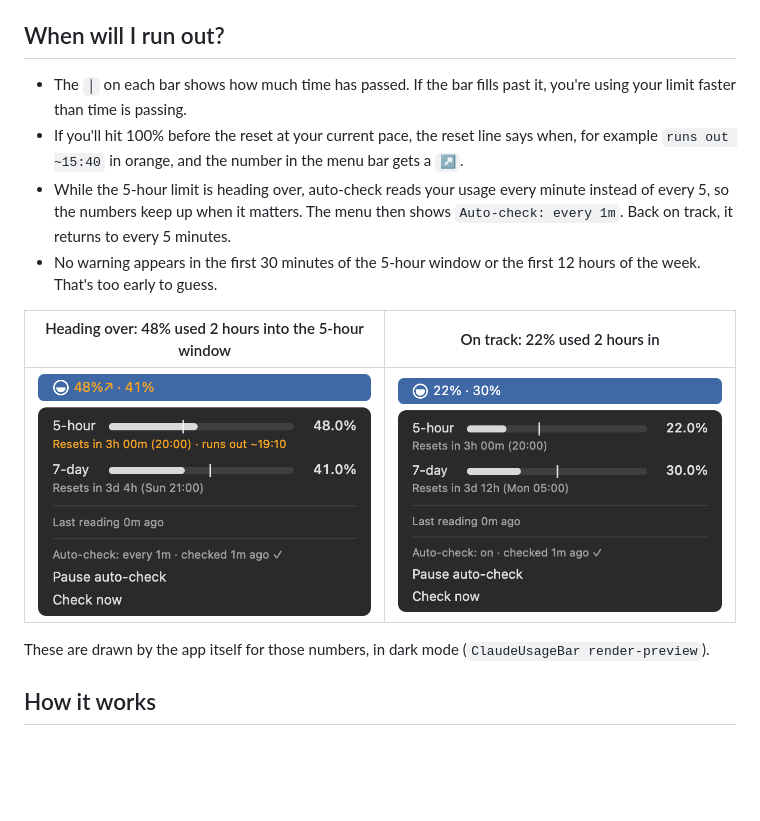
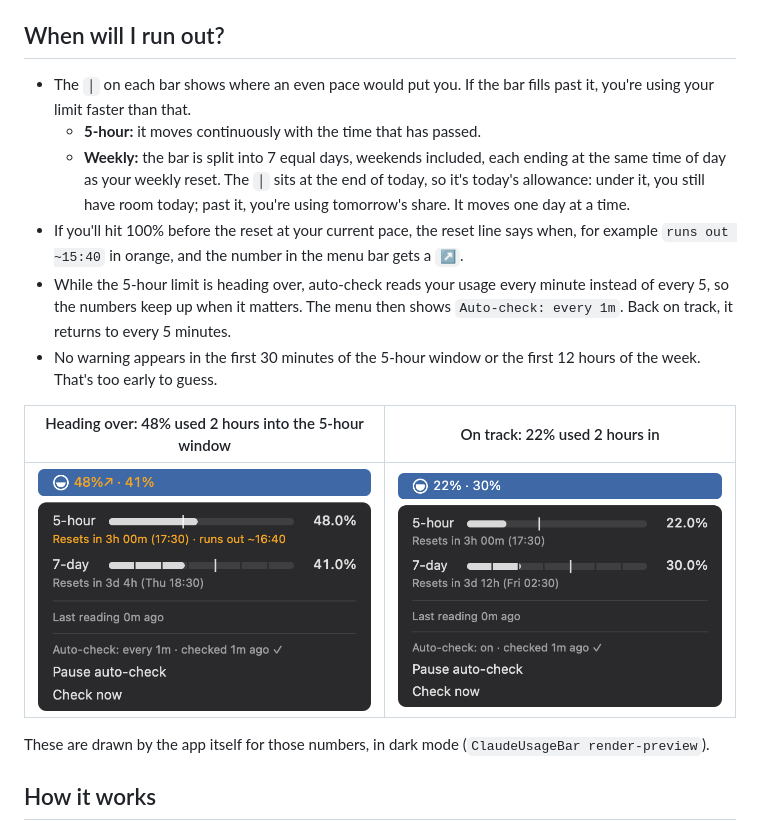
Before and after one commit to kemasaqar/claude-usage-bar, a Markdown page: README.md, the part around the change. GitHub-like rendering; pictures changed too: docs/menu-heading-over.png, docs/menu-on-track.png; blank space fills up the shorter version.

```diff
--- a/README.md
+++ b/README.md
@@ -43,7 +43,9 @@ It puts your original status line back (or removes ours), removes the login item
 
 ## When will I run out?
 
-- The `│` on each bar shows how much time has passed. If the bar fills past it, you're using your limit faster than time is passing.
+- The `│` on each bar shows where an even pace would put you. If the bar fills past it, you're using your limit faster than that.
+  - **5-hour:** it moves continuously with the time that has passed.
+  - **Weekly:** the bar is split into 7 equal days, weekends included, each ending at the same time of day as your weekly reset. The `│` sits at the end of today, so it's today's allowance: under it, you still have room today; past it, you're using tomorrow's share. It moves one day at a time.
 - If you'll hit 100% before the reset at your current pace, the reset line says when, for example `runs out ~15:40` in orange, and the number in the menu bar gets a `↗`.
 - While the 5-hour limit is heading over, auto-check reads your usage every minute instead of every 5, so the numbers keep up when it matters. The menu then shows `Auto-check: every 1m`. Back on track, it returns to every 5 minutes.
 - No warning appears in the first 30 minutes of the 5-hour window or the first 12 hours of the week. That's too early to guess.
```
Also changed, not shown: 3 other files.
